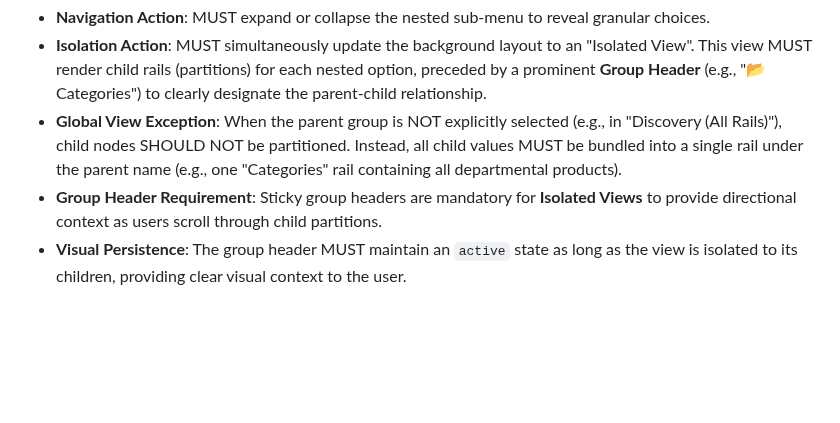
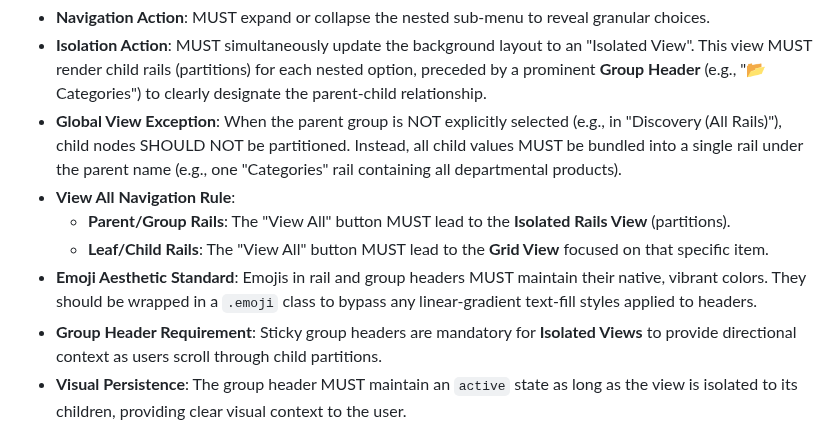
Before and after one commit to JOLT-dailyAi/VibeDrips, a Markdown page: CONSTRAINTS.md, the part around the change. Rendered like a GitHub page; blank space fills up the shorter version.

Commit message:
docs: append navigation and emoji standards to project constraints

```diff
--- a/CONSTRAINTS.md
+++ b/CONSTRAINTS.md
@@ -109,6 +109,10 @@ Any dropdown item that serves as a container for secondary options (e.g., "Categ
 - **Navigation Action**: MUST expand or collapse the nested sub-menu to reveal granular choices.
 - **Isolation Action**: MUST simultaneously update the background layout to an "Isolated View". This view MUST render child rails (partitions) for each nested option, preceded by a prominent **Group Header** (e.g., "📂 Categories") to clearly designate the parent-child relationship.
 - **Global View Exception**: When the parent group is NOT explicitly selected (e.g., in "Discovery (All Rails)"), child nodes SHOULD NOT be partitioned. Instead, all child values MUST be bundled into a single rail under the parent name (e.g., one "Categories" rail containing all departmental products).
+- **View All Navigation Rule**:
+    - **Parent/Group Rails**: The "View All" button MUST lead to the **Isolated Rails View** (partitions).
+    - **Leaf/Child Rails**: The "View All" button MUST lead to the **Grid View** focused on that specific item.
+- **Emoji Aesthetic Standard**: Emojis in rail and group headers MUST maintain their native, vibrant colors. They should be wrapped in a `.emoji` class to bypass any linear-gradient text-fill styles applied to headers.
 - **Group Header Requirement**: Sticky group headers are mandatory for **Isolated Views** to provide directional context as users scroll through child partitions.
 - **Visual Persistence**: The group header MUST maintain an `active` state as long as the view is isolated to its children, providing clear visual context to the user.
 - **Closure Rule**: Selecting a specific "leaf" item from the nested menu MUST apply that specific filter and close the entire dropdown. Clicking the Group Header itself MUST apply the broader isolated view but keep the menu open.
```
